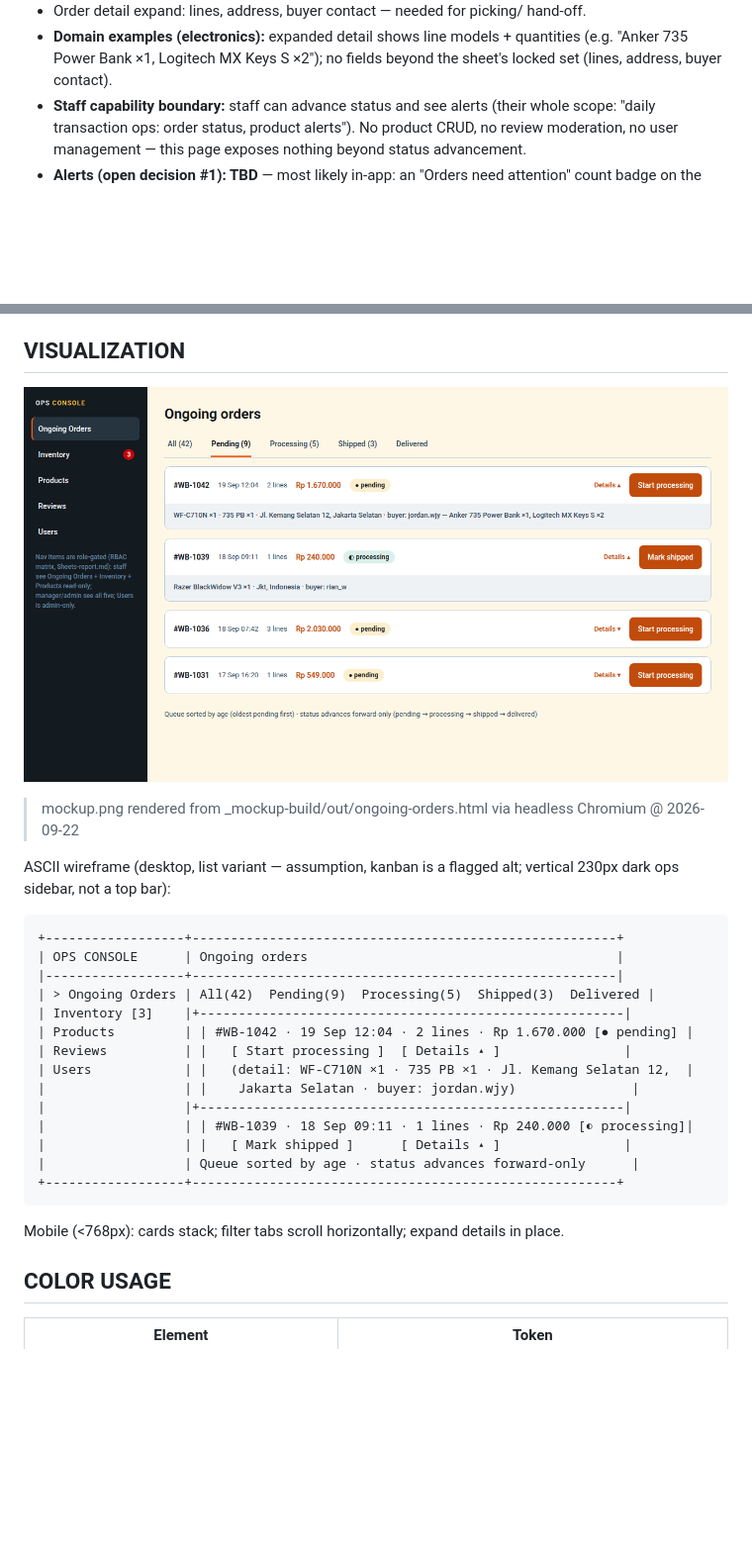
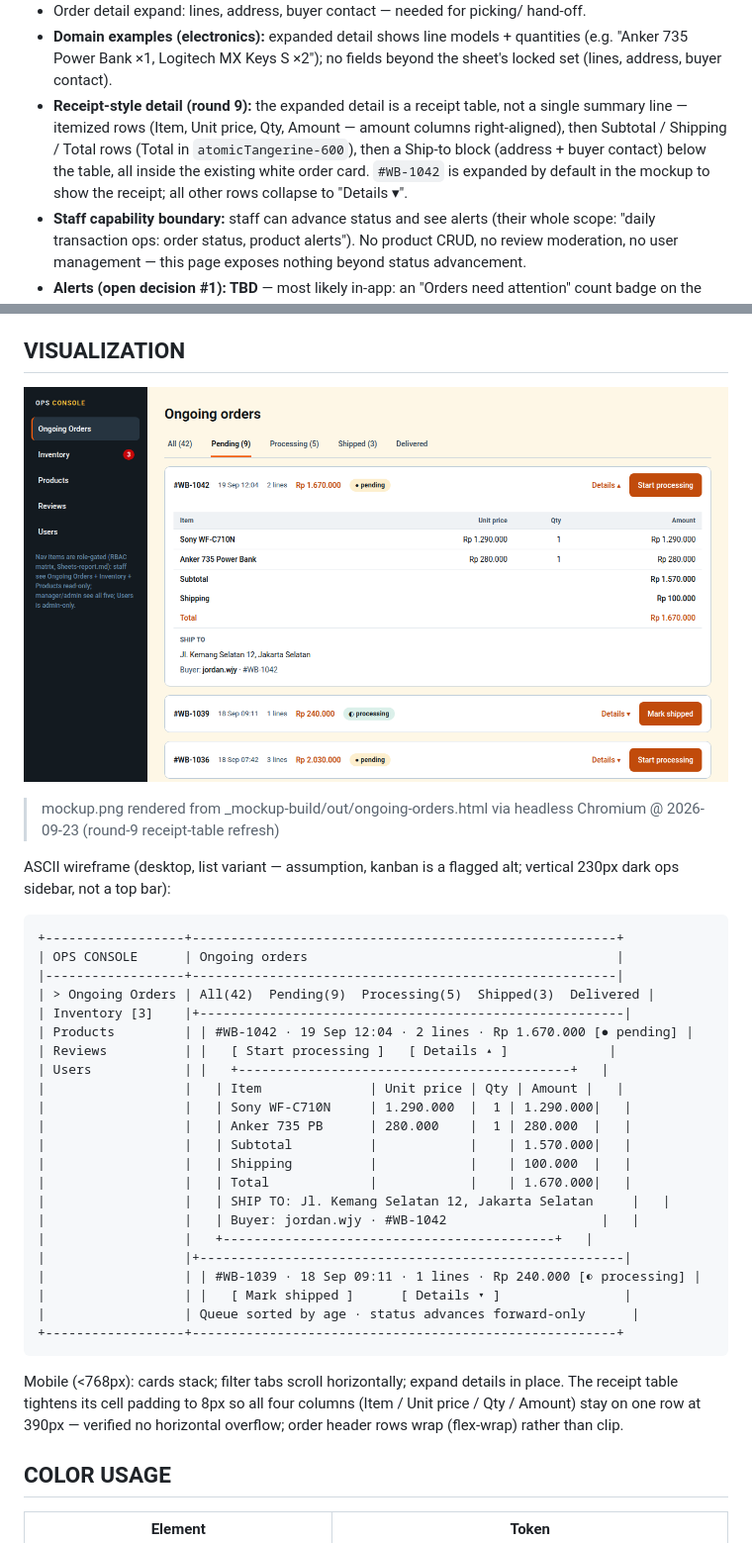
Before and after one commit to Poke332/shop-inv-management, a Markdown page: docs/ongoing-orders/design.md, 2 parts joined by grey strips. Shown at 99% size. Drawn GitHub-style; pictures changed too: docs/ongoing-orders/mockup.png; blank space fills up the shorter version.

````diff
--- a/docs/ongoing-orders/design.md
+++ b/docs/ongoing-orders/design.md
@@ -34,6 +34,13 @@ ops mirror of Orders Placed.
 - **Domain examples (electronics):** expanded detail shows line models +
   quantities (e.g. "Anker 735 Power Bank ×1, Logitech MX Keys S ×2"); no fields
   beyond the sheet's locked set (lines, address, buyer contact).
+- **Receipt-style detail (round 9):** the expanded detail is a receipt table,
+  not a single summary line — itemized rows (Item, Unit price, Qty, Amount —
+  amount columns right-aligned), then Subtotal / Shipping / Total rows (Total in
+  `atomicTangerine-600`), then a Ship-to block (address + buyer contact) below
+  the table, all inside the existing white order card. `#WB-1042` is expanded
+  by default in the mockup to show the receipt; all other rows collapse to
+  "Details ▾".
 - **Staff capability boundary:** staff can advance status and see alerts
   (their whole scope: "daily transaction ops: order status, product
   alerts"). No product CRUD, no review moderation, no user management —
@@ -54,7 +61,7 @@ ops mirror of Orders Placed.
 
 ![Ongoing orders dashboard mockup](mockup.png)
 
-> mockup.png rendered from _mockup-build/out/ongoing-orders.html via headless Chromium @ 2026-09-22
+> mockup.png rendered from _mockup-build/out/ongoing-orders.html via headless Chromium @ 2026-09-23 (round-9 receipt-table refresh)
 
 
 ASCII wireframe (desktop, list variant — assumption, kanban is a flagged alt;
@@ -67,18 +74,29 @@ vertical 230px dark ops sidebar, not a top bar):
 | > Ongoing Orders | All(42)  Pending(9)  Processing(5)  Shipped(3)  Delivered |
 | Inventory [3]    |+-------------------------------------------------------|
 | Products         | | #WB-1042 · 19 Sep 12:04 · 2 lines · Rp 1.670.000 [● pending] |
-| Reviews          | |   [ Start processing ]  [ Details ▴ ]                |
-| Users            | |   (detail: WF-C710N ×1 · 735 PB ×1 · Jl. Kemang Selatan 12,  |
-|                  | |    Jakarta Selatan · buyer: jordan.wjy)               |
+| Reviews          | |   [ Start processing ]   [ Details ▴ ]             |
+| Users            | |   +-------------------------------------------+   |
+|                  |   | Item              | Unit price | Qty | Amount |   |
+|                  |   | Sony WF-C710N     | 1.290.000  |  1 | 1.290.000|   |
+|                  |   | Anker 735 PB      | 280.000    |  1 | 280.000  |   |
+|                  |   | Subtotal          |            |    | 1.570.000|   |
+|                  |   | Shipping          |            |    | 100.000  |   |
+|                  |   | Total             |            |    | 1.670.000|   |
+|                  |   | SHIP TO: Jl. Kemang Selatan 12, Jakarta Selatan     |   |
+|                  |   | Buyer: jordan.wjy · #WB-1042                    |   |
+|                  |   +-------------------------------------------+   |
 |                  |+-------------------------------------------------------|
-|                  | | #WB-1039 · 18 Sep 09:11 · 1 lines · Rp 240.000 [◐ processing]|
-|                  | |   [ Mark shipped ]      [ Details ▴ ]                |
+|                  | | #WB-1039 · 18 Sep 09:11 · 1 lines · Rp 240.000 [◐ processing] |
+|                  | |   [ Mark shipped ]      [ Details ▾ ]                |
 |                  | Queue sorted by age · status advances forward-only      |
 +------------------+-------------------------------------------------------+
 ```
 
 Mobile (<768px): cards stack; filter tabs scroll horizontally; expand
-details in place.
+details in place. The receipt table tightens its cell padding to 8px so all
+four columns (Item / Unit price / Qty / Amount) stay on one row at 390px —
+verified no horizontal overflow; order header rows wrap (flex-wrap) rather
+than clip.
 
 ## COLOR USAGE
 
````
Also changed, not shown: other parts of docs/ongoing-orders/design.md (+3 -0 lines), 1 other file.
